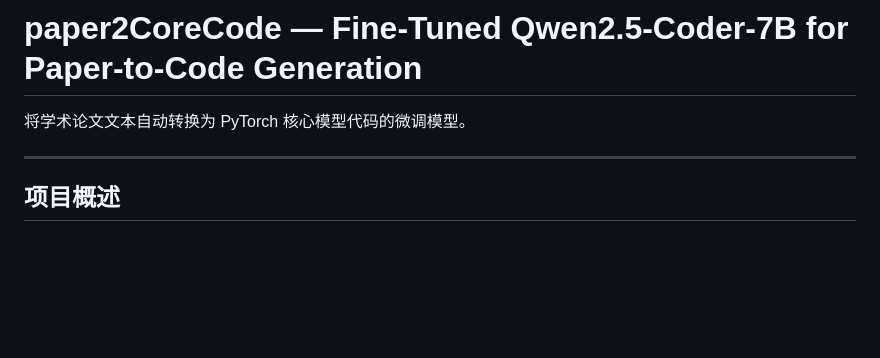
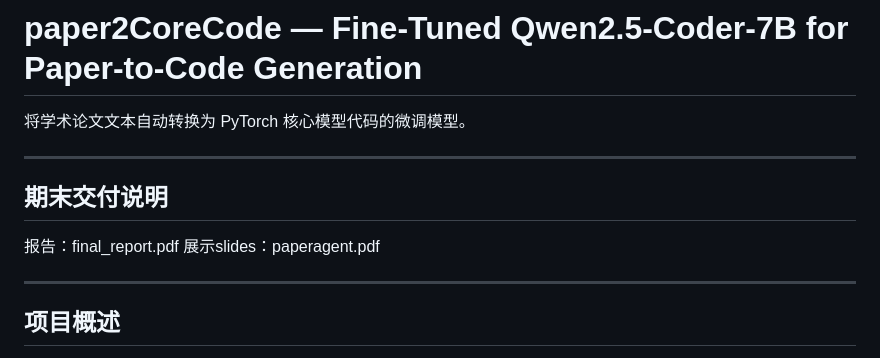
Before and after one commit to anyadanyuan/paper2corecode, a Markdown page: README.md, the part around the change. Drawn GitHub-style; blank space fills up the shorter version.

```diff
--- a/README.md
+++ b/README.md
@@ -1,6 +1,13 @@
 # paper2CoreCode — Fine-Tuned Qwen2.5-Coder-7B for Paper-to-Code Generation
 
 将学术论文文本自动转换为 PyTorch 核心模型代码的微调模型。
+
+---
+
+## 期末交付说明
+
+报告：final_report.pdf
+展示slides：paperagent.pdf
 
 ---
 
```
